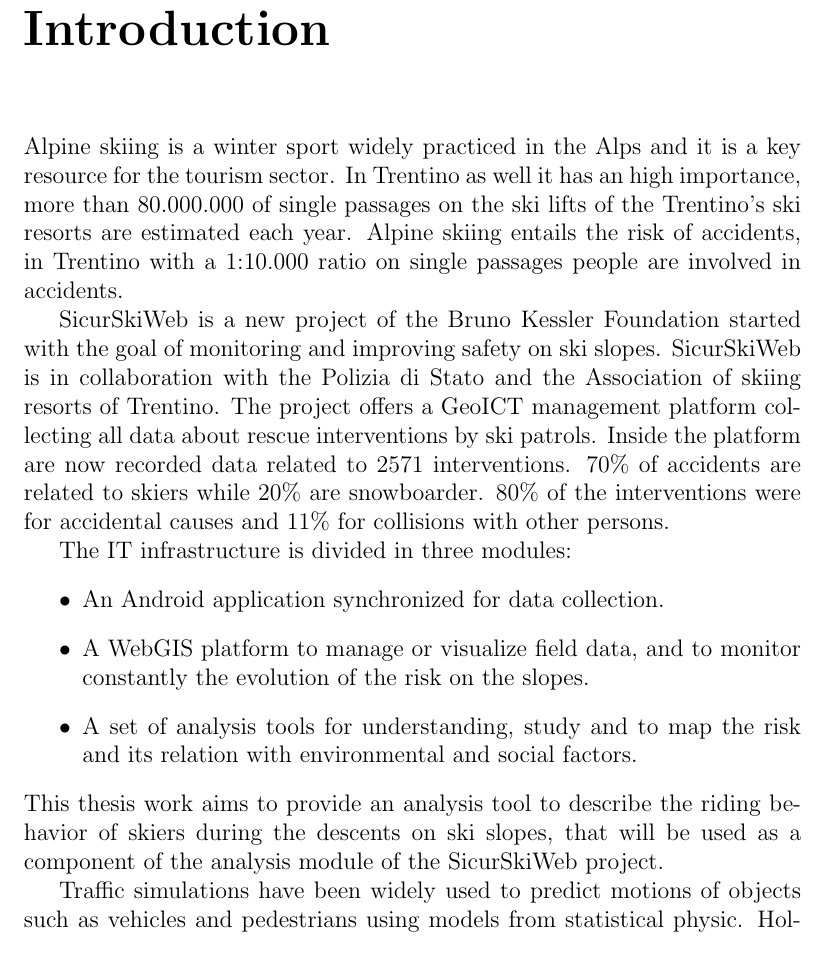
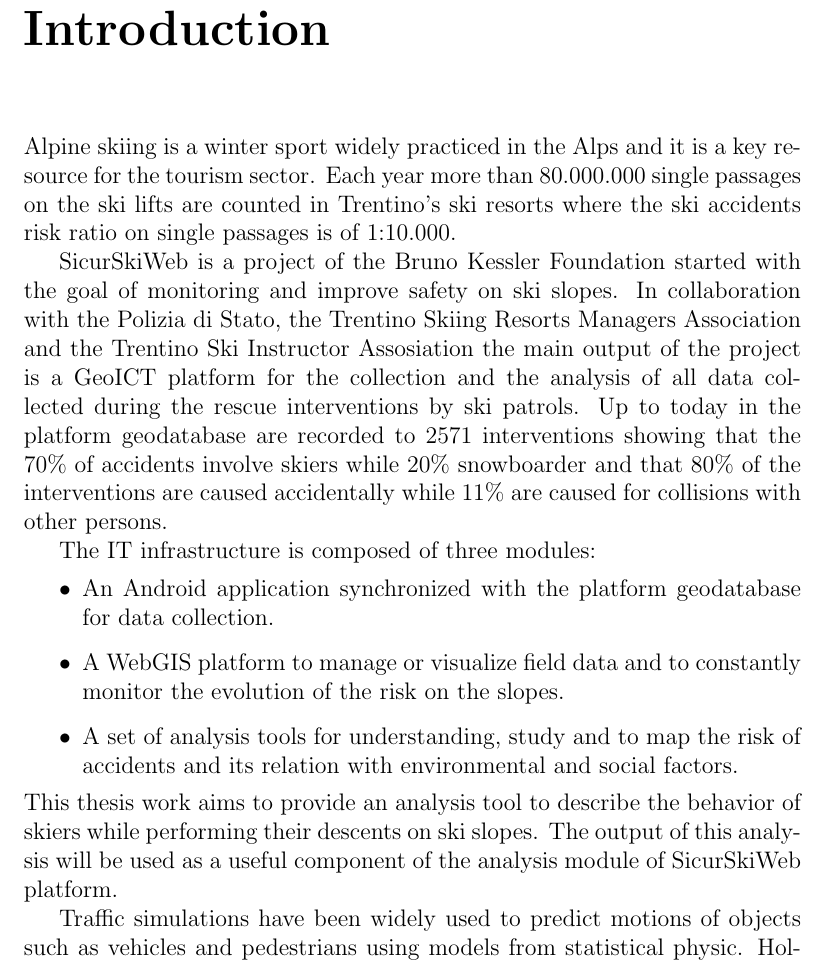
Before and after one commit to pollo/thesis, a LaTeX thesis (thesis.tex): part of page 9 of 45, cut so that both start at the same text. Compiled offline with pdfLaTeX.

Commit message:
revision introduction

```diff
--- a/thesis.tex
+++ b/thesis.tex
@@ -109,17 +109,17 @@
 %%%%%%%%%%%%%%%%%%%%%%%%%%%%%%%%%%%%%%%%%%%%%%%%%%%%%%%%%%%%%%%%%%%%%%%%%%%%%%%%%%%%%%%%
 \chapter*{Introduction}
 \addcontentsline{toc}{chapter}{Introduction}
-Alpine skiing is a winter sport widely practiced in the Alps and it is a key resource for the tourism sector. In Trentino as well it has an high importance, more than 80.000.000 of single passages on the ski lifts of the Trentino's ski resorts are estimated each year. Alpine skiing entails the risk of accidents, in Trentino with a 1:10.000 ratio on single passages people are involved in accidents.
+Alpine skiing is a winter sport widely practiced in the Alps and it is a key resource for the tourism sector. Each year more than 80.000.000 single passages on the ski lifts are counted in Trentino's ski resorts where the ski accidents risk ratio  on single passages is of 1:10.000.
 
-SicurSkiWeb is a new project of the Bruno Kessler Foundation started with the goal of monitoring and improving safety on ski slopes. SicurSkiWeb is in collaboration with the Polizia di Stato and the Association of skiing resorts of Trentino. The project offers a GeoICT management platform collecting all data about rescue interventions by ski patrols. Inside the platform are now recorded data related to 2571 interventions. 70\% of accidents are related to skiers while 20\% are snowboarder. 80\% of the interventions were for accidental causes and 11\% for collisions with other persons.
+SicurSkiWeb is a project of the Bruno Kessler Foundation started with the goal of monitoring and improve safety on ski slopes. In collaboration with the Polizia di Stato, the Trentino Skiing Resorts Managers Association and the Trentino Ski Instructor Assosiation the main output of the project is a GeoICT platform for the collection and the analysis of all data collected during the rescue interventions by ski patrols. Up to today in the platform geodatabase are recorded to 2571 interventions showing that the 70\% of accidents involve skiers while 20\%  snowboarder and that 80\% of the interventions are caused accidentally while 11\% are caused for collisions with other persons.
 
-The IT infrastructure is divided in three modules:
+The IT infrastructure is composed of three modules:
 \begin{itemize}
-\item An Android application synchronized for data collection.
-\item A WebGIS platform to manage or visualize field data, and to monitor constantly the evolution of the risk on the slopes.
-\item A set of analysis tools for understanding, study and to map the risk and its relation with environmental and social factors.
+\item An Android application synchronized with the platform geodatabase for data collection.
+\item A WebGIS platform to manage or visualize field data and to constantly monitor the evolution of the risk on the slopes.
+\item A set of analysis tools for understanding, study and to map the risk of accidents and its relation with environmental and social factors.
 \end{itemize}
-This thesis work aims to provide an analysis tool to describe the riding behavior of skiers during the descents on ski slopes, that will be used as a component of the analysis module of the SicurSkiWeb project.
+This thesis work aims to provide an analysis tool to describe the behavior of skiers while performing their descents on ski slopes. The output of this analysis will be used as a useful component of the analysis module of SicurSkiWeb platform.
 
 Traffic simulations have been widely used to predict motions of objects such as vehicles and pedestrians using models from statistical physic. Holleczek and Troster proposed to apply the same methodologies to predict skiing traffic. Following their approach, skiing dynamics has been simulated using a particle-based model.
 
```
